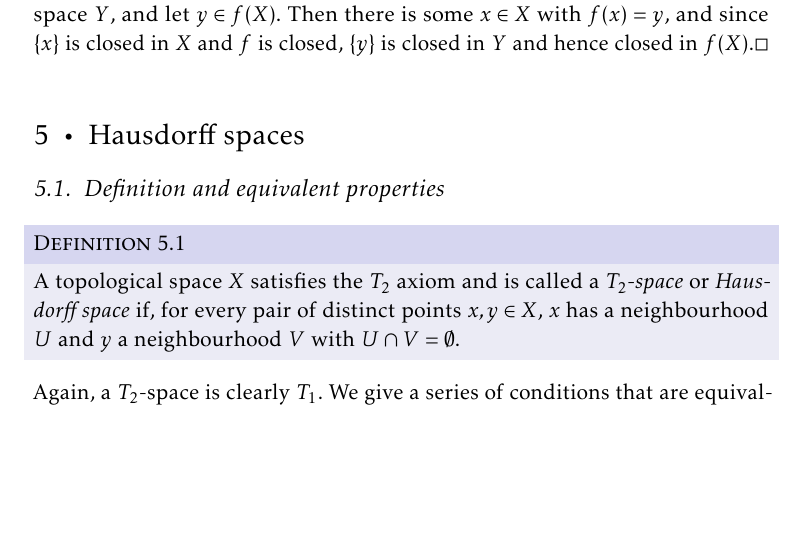
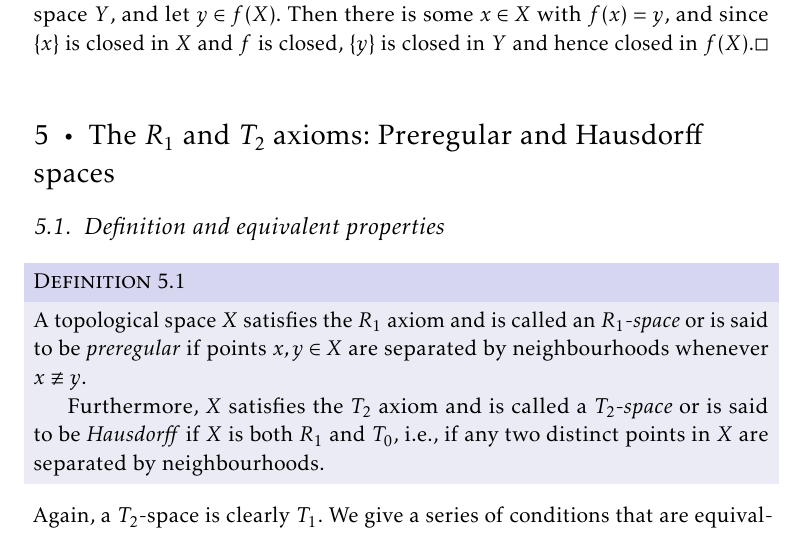
Before and after one commit to dnhansen/topology-separation-axioms, a LaTeX book (sep_axioms.tex): part of page 15 of 26, cut so that both start at the same text, the shorter picture padded with empty space. The pictures show the PDF file sep_axioms.pdf that the author committed with the source.

Commit message:
Definition of R1 spaces.

```diff
--- a/sep_axioms.tex
+++ b/sep_axioms.tex
@@ -696,12 +696,15 @@ We begin by giving some properties of topological spaces that are equivalent to
 
 
 
-\chapter{Hausdorff spaces}
+\chapter[The R1 and T2 axioms: Preregular and Hausdorff spaces][The $R_1$ and $T_2$ axioms: Preregular and Hausdorff spaces]{The $R_1$ and $T_2$ axioms: Preregular and Hausdorff spaces}
+
 
 \section{Definition and equivalent properties}
 
 \begin{definition}
-    A topological space $X$ satisfies the $T_2$ axiom and is called a \emph{$T_2$-space} or \emph{Hausdorff space} if, for every pair of distinct points $x,y \in X$, $x$ has a neighbourhood $U$ and $y$ a neighbourhood $V$ with $U \intersect V = \emptyset$.
+    A topological space $X$ satisfies the $R_1$ axiom and is called an \emph{$R_1$-space} or is said to be \emph{preregular} if points $x,y \in X$ are separated by neighbourhoods whenever $x \not\equiv y$.
+
+    Furthermore, $X$ satisfies the $T_2$ axiom and is called a \emph{$T_2$-space} or is said to be \emph{Hausdorff} if $X$ is both $R_1$ and $T_0$, i.e., if any two distinct points in $X$ are separated by neighbourhoods.
 \end{definition}
 %
 Again, a $T_2$-space is clearly $T_1$. We give a series of conditions that are equivalent to the $T_2$ axiom.
```
Also changed, not shown: sep_axioms.pdf.
